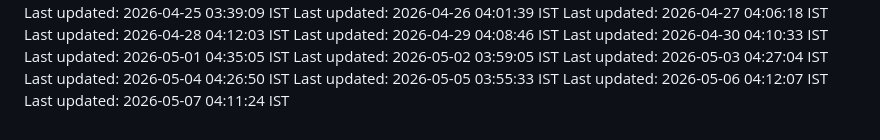
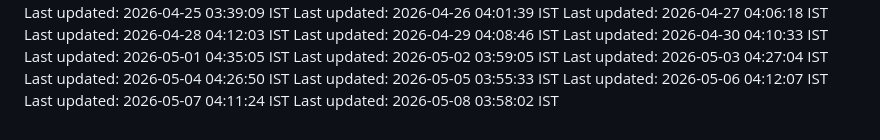
Before and after one commit to Satyaprasad7naik/tag-badge, a Markdown page: README.md, the part around the change. Drawn GitHub-style.

Commit message:
chore: automated daily update - 2026-05-08 03:58:02 IST

```diff
--- a/README.md
+++ b/README.md
@@ -122,3 +122,4 @@ Last updated: 2026-05-04 04:26:50 IST
 Last updated: 2026-05-05 03:55:33 IST
 Last updated: 2026-05-06 04:12:07 IST
 Last updated: 2026-05-07 04:11:24 IST
+Last updated: 2026-05-08 03:58:02 IST
```
